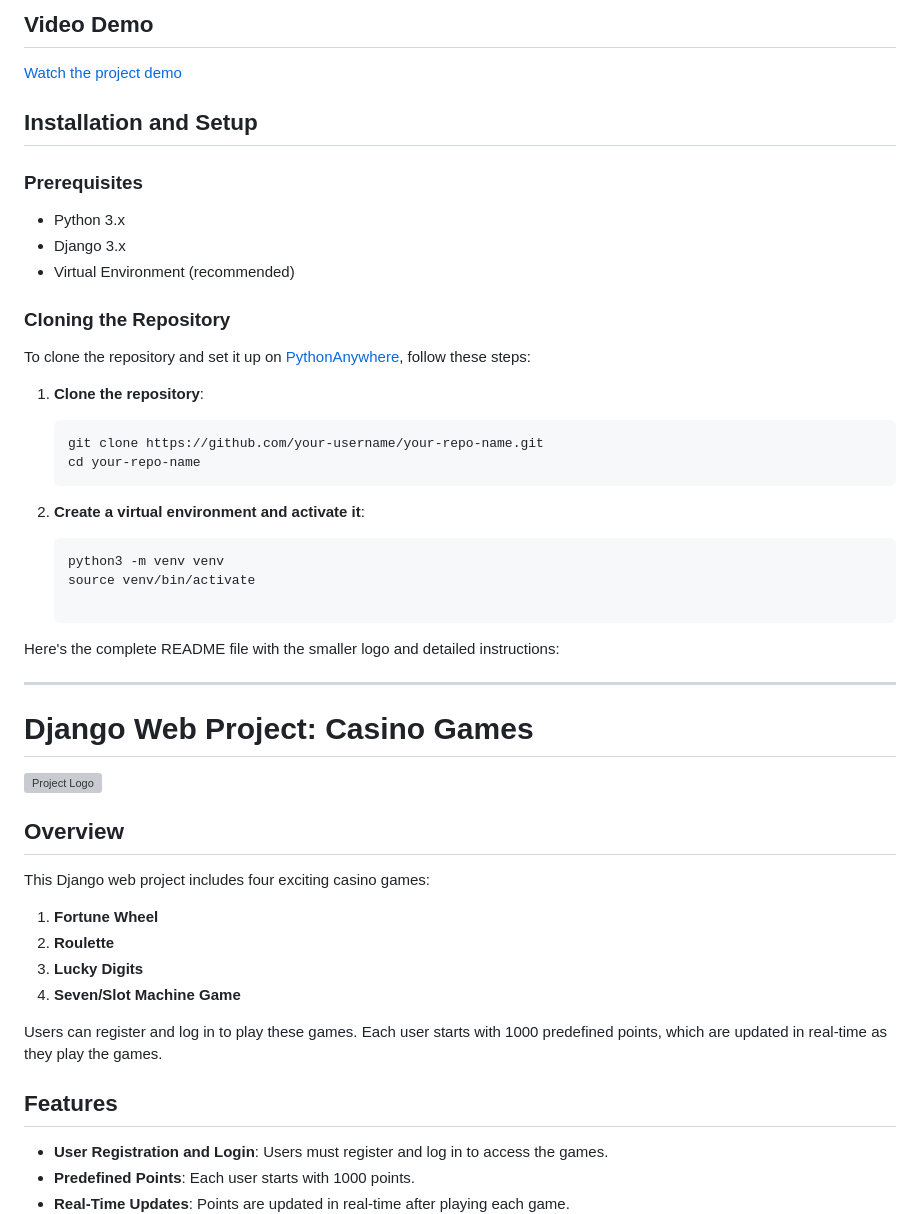
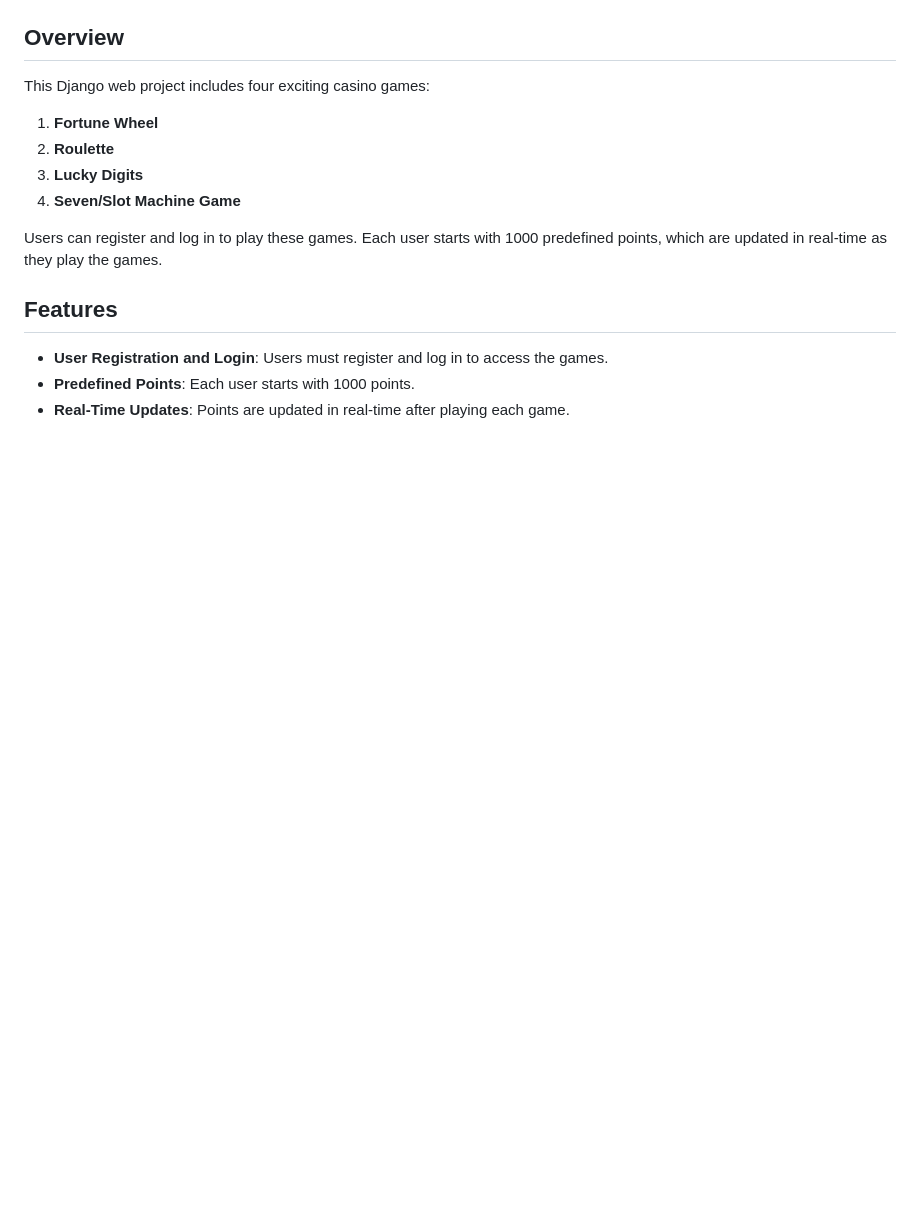
Before and after one commit to JainRishi23/GAMESPHERE, a Markdown page: README.md, the part around the change printed below. Drawn GitHub-style; blank space fills up the shorter version; grey boxes are pictures that could not be loaded.

````diff
--- a/README.md
+++ b/README.md
@@ -61,39 +4,3 @@ Check out the live project [here](https://rishi2305.pythonanywhere.com/).
-## Video Demo
-
-[Watch the project demo](https://your-video-link-here.com)
-
-## Installation and Setup
-
-### Prerequisites
-
-- Python 3.x
-- Django 3.x
-- Virtual Environment (recommended)
-
-### Cloning the Repository
-
-To clone the repository and set it up on [PythonAnywhere](https://www.pythonanywhere.com/), follow these steps:
-
-1. **Clone the repository**:
-
-    ```bash
-    git clone https://github.com/your-username/your-repo-name.git
-    cd your-repo-name
-    ```
-
-2. **Create a virtual environment and activate it**:
-
-    ```bash
-    python3 -m venv venv
-    source venv/bin/activate
-
-Here's the complete README file with the smaller logo and detailed instructions:
-
----
-
-# Django Web Project: Casino Games
-
-<img src="img/project-logo.png" alt="Project Logo" width="200"/>
 
 ## Overview
 
````
Also changed, not shown: other parts of README.md (+0 -57 lines).
